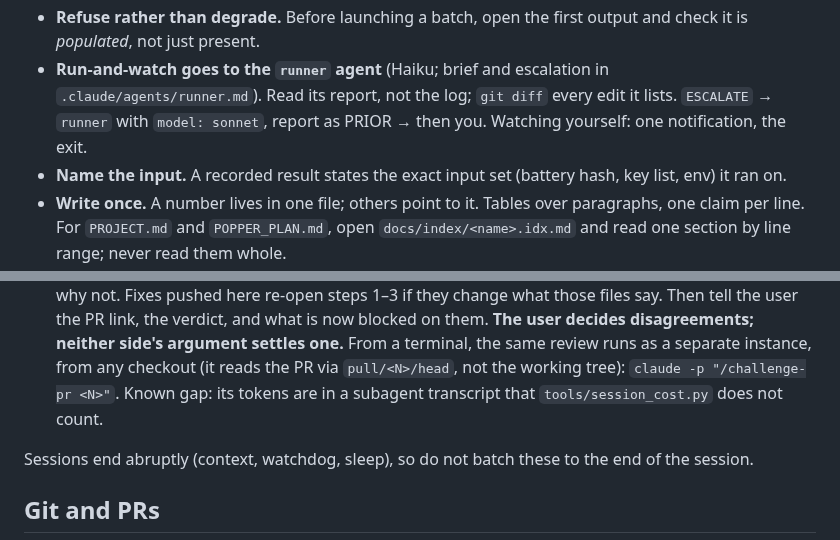
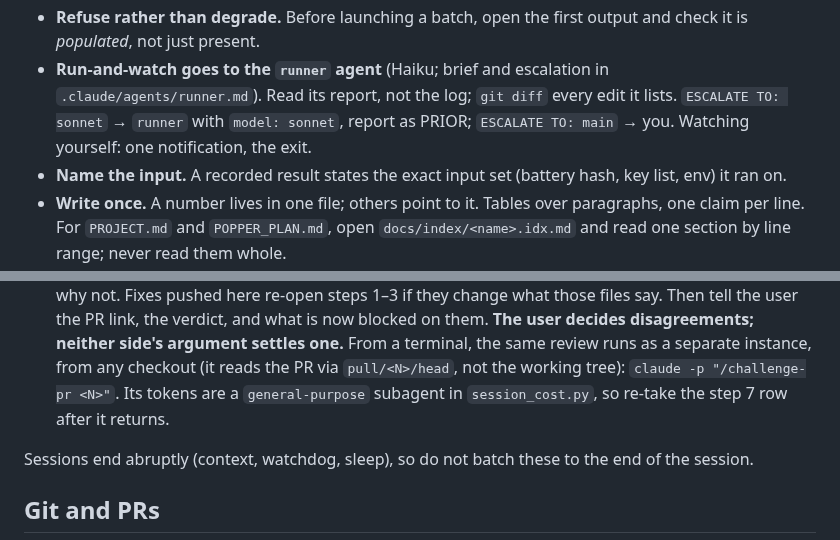
Before and after one commit to ZachData/MetastableStateAnalysis, a Markdown page: CLAUDE.md, 2 parts joined by grey strips. Drawn GitHub-style.

```diff
--- a/CLAUDE.md
+++ b/CLAUDE.md
@@ -34,8 +34,9 @@ below exists.
   output and check it is *populated*, not just present.
 - **Run-and-watch goes to the `runner` agent** (Haiku; brief and escalation
   in `.claude/agents/runner.md`). Read its report, not the log; `git diff`
-  every edit it lists. `ESCALATE` → `runner` with `model: sonnet`, report as
-  PRIOR → then you. Watching yourself: one notification, the exit.
+  every edit it lists. `ESCALATE TO: sonnet` → `runner` with `model: sonnet`,
+  report as PRIOR; `ESCALATE TO: main` → you. Watching yourself: one
+  notification, the exit.
 - **Name the input.** A recorded result states the exact input set (battery
   hash, key list, env) it ran on.
 - **Write once.** A number lives in one file; others point to it. Tables over
@@ -88,8 +89,8 @@ Do these without being asked, in this order, in the same commit as the work:
    disagreements; neither side's argument settles one.** From a terminal, the
    same review runs as a separate instance, from any checkout (it reads the PR
    via `pull/<N>/head`, not the working tree): `claude -p "/challenge-pr <N>"`.
-   Known gap: its tokens are in a subagent transcript that
-   `tools/session_cost.py` does not count.
+   Its tokens are a `general-purpose` subagent in `session_cost.py`, so
+   re-take the step 7 row after it returns.
 
 Sessions end abruptly (context, watchdog, sleep), so do not batch these to
 the end of the session.
```
Also changed, not shown: .claude/agents/runner.md (+29 -17 lines), STATE.md (+1 -1 lines).
